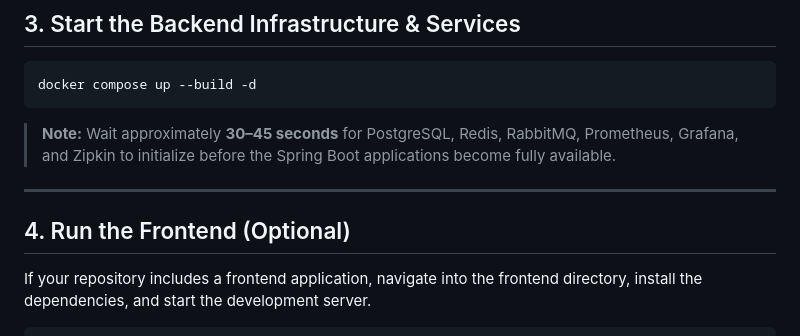
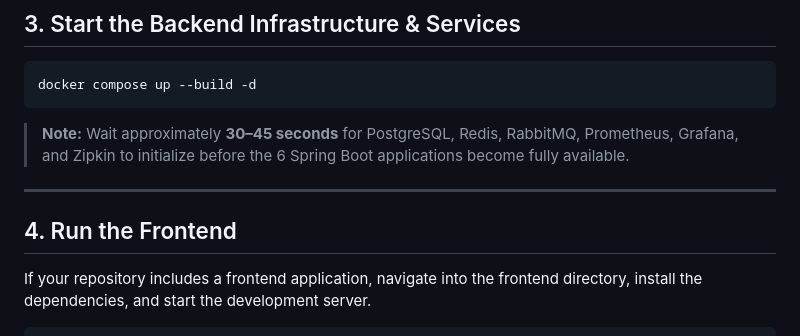
Before and after one commit to Divyansh745Garg/distributed-commerce, a Markdown page: README.md, the part around the change. Rendered like a GitHub page.

````diff
--- a/README.md
+++ b/README.md
@@ -89,11 +89,11 @@ cd distributed-ecommerce
 docker compose up --build -d
 ```
 
-> **Note:** Wait approximately **30–45 seconds** for PostgreSQL, Redis, RabbitMQ, Prometheus, Grafana, and Zipkin to initialize before the Spring Boot applications become fully available.
+> **Note:** Wait approximately **30–45 seconds** for PostgreSQL, Redis, RabbitMQ, Prometheus, Grafana, and Zipkin to initialize before the 6 Spring Boot applications become fully available.
 
 ---
 
-## 4. Run the Frontend (Optional)
+## 4. Run the Frontend
 
 If your repository includes a frontend application, navigate into the frontend directory, install the dependencies, and start the development server.
 
````
